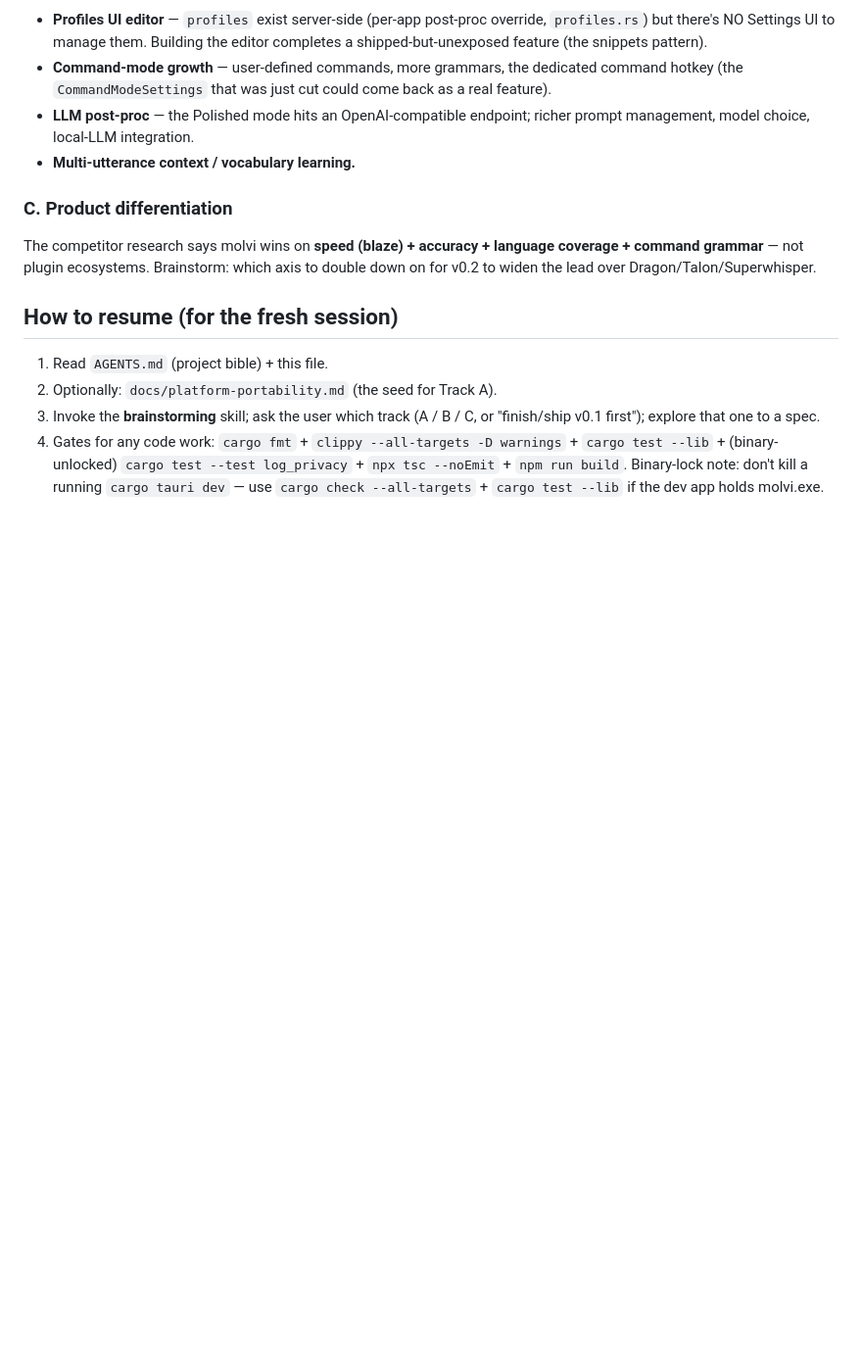
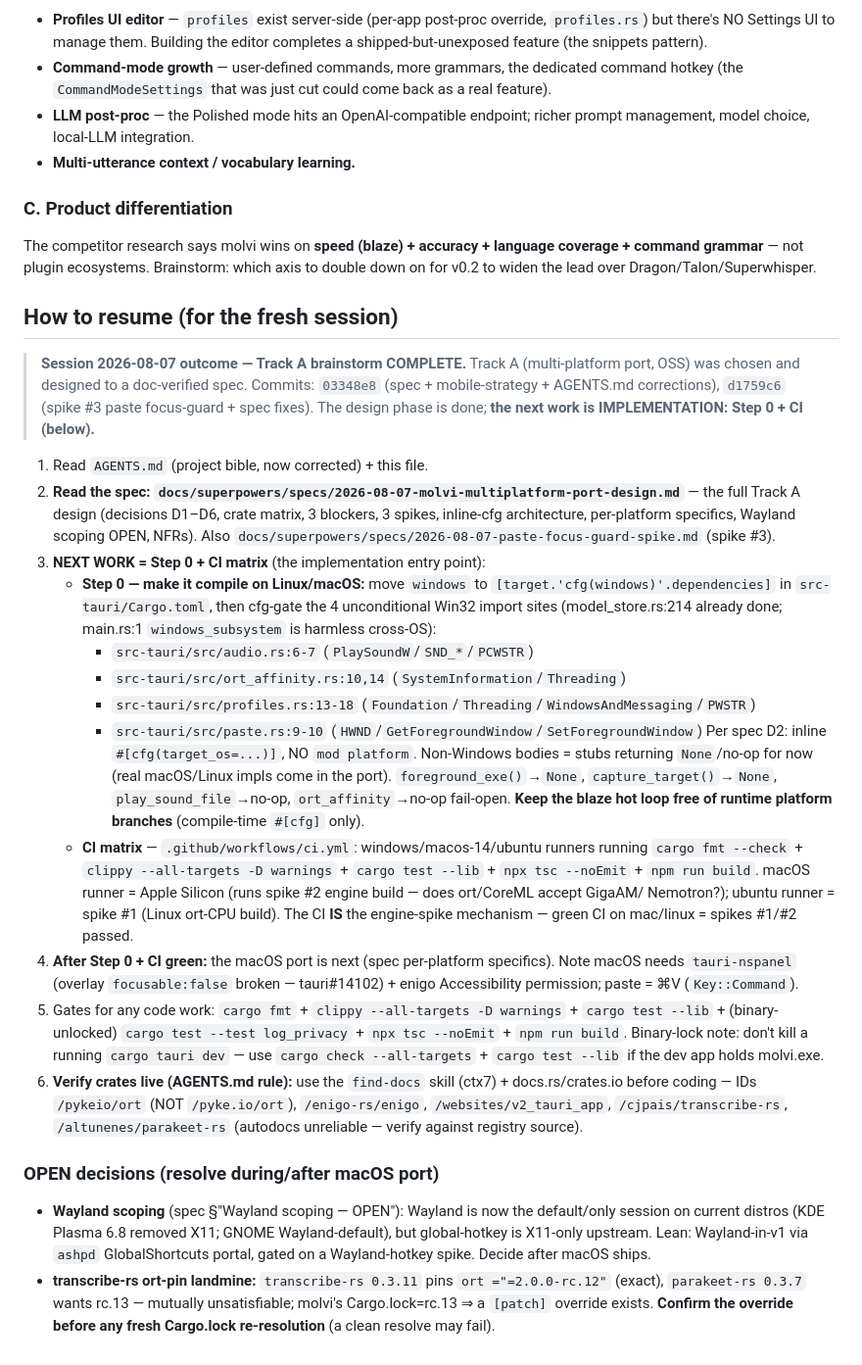
Before and after one commit to bumbaRasch/molvi, a Markdown page: docs/next-session-handoff.md, the part around the change. Shown at 98% size. Drawn GitHub-style; blank space fills up the shorter version.

Commit message:
docs: update handoff — Track A design done; next = Step 0 (cfg-gate 4 files) + CI matrix

```diff
--- a/docs/next-session-handoff.md
+++ b/docs/next-session-handoff.md
@@ -104,12 +104,57 @@ double down on for v0.2 to widen the lead over Dragon/Talon/Superwhisper.
 
 ## How to resume (for the fresh session)
 
-1. Read `AGENTS.md` (project bible) + this file.
-2. Optionally: `docs/platform-portability.md` (the seed for Track A).
-3. Invoke the **brainstorming** skill; ask the user which track (A / B / C, or
-   "finish/ship v0.1 first"); explore that one to a spec.
-4. Gates for any code work: `cargo fmt` + `clippy --all-targets -D warnings` +
+> **Session 2026-08-07 outcome — Track A brainstorm COMPLETE.** Track A
+> (multi-platform port, OSS) was chosen and designed to a doc-verified spec.
+> Commits: `03348e8` (spec + mobile-strategy + AGENTS.md corrections),
+> `d1759c6` (spike #3 paste focus-guard + spec fixes). The design phase is done;
+> **the next work is IMPLEMENTATION: Step 0 + CI (below).**
+
+1. Read `AGENTS.md` (project bible, now corrected) + this file.
+2. **Read the spec: `docs/superpowers/specs/2026-08-07-molvi-multiplatform-port-design.md`**
+   — the full Track A design (decisions D1–D6, crate matrix, 3 blockers, 3 spikes,
+   inline-cfg architecture, per-platform specifics, Wayland scoping OPEN, NFRs).
+   Also `docs/superpowers/specs/2026-08-07-paste-focus-guard-spike.md` (spike #3).
+3. **NEXT WORK = Step 0 + CI matrix** (the implementation entry point):
+   - **Step 0 — make it compile on Linux/macOS:** move `windows` to
+     `[target.'cfg(windows)'.dependencies]` in `src-tauri/Cargo.toml`, then
+     cfg-gate the 4 unconditional Win32 import sites (model_store.rs:214 already
+     done; main.rs:1 `windows_subsystem` is harmless cross-OS):
+     - `src-tauri/src/audio.rs:6-7` (`PlaySoundW`/`SND_*`/`PCWSTR`)
+     - `src-tauri/src/ort_affinity.rs:10,14` (`SystemInformation`/`Threading`)
+     - `src-tauri/src/profiles.rs:13-18` (`Foundation`/`Threading`/`WindowsAndMessaging`/`PWSTR`)
+     - `src-tauri/src/paste.rs:9-10` (`HWND`/`GetForegroundWindow`/`SetForegroundWindow`)
+     Per spec D2: inline `#[cfg(target_os=...)]`, NO `mod platform`. Non-Windows
+     bodies = stubs returning `None`/no-op for now (real macOS/Linux impls come
+     in the port). `foreground_exe()`→`None`, `capture_target()`→`None`,
+     `play_sound_file`→no-op, `ort_affinity`→no-op fail-open. **Keep the blaze
+     hot loop free of runtime platform branches** (compile-time `#[cfg]` only).
+   - **CI matrix** — `.github/workflows/ci.yml`: windows/macos-14/ubuntu runners
+     running `cargo fmt --check` + `clippy --all-targets -D warnings` +
+     `cargo test --lib` + `npx tsc --noEmit` + `npm run build`. macOS runner =
+     Apple Silicon (runs spike #2 engine build — does ort/CoreML accept GigaAM/
+     Nemotron?); ubuntu runner = spike #1 (Linux ort-CPU build). The CI **IS**
+     the engine-spike mechanism — green CI on mac/linux = spikes #1/#2 passed.
+4. **After Step 0 + CI green:** the macOS port is next (spec per-platform
+   specifics). Note macOS needs `tauri-nspanel` (overlay `focusable:false` broken
+   — tauri#14102) + enigo Accessibility permission; paste = ⌘V (`Key::Command`).
+5. Gates for any code work: `cargo fmt` + `clippy --all-targets -D warnings` +
    `cargo test --lib` + (binary-unlocked) `cargo test --test log_privacy` +
    `npx tsc --noEmit` + `npm run build`. Binary-lock note: don't kill a running
    `cargo tauri dev` — use `cargo check --all-targets` + `cargo test --lib` if
    the dev app holds molvi.exe.
+6. **Verify crates live (AGENTS.md rule):** use the `find-docs` skill (ctx7) +
+   docs.rs/crates.io before coding — IDs `/pykeio/ort` (NOT `/pyke.io/ort`),
+   `/enigo-rs/enigo`, `/websites/v2_tauri_app`, `/cjpais/transcribe-rs`,
+   `/altunenes/parakeet-rs` (autodocs unreliable — verify against registry source).
+
+### OPEN decisions (resolve during/after macOS port)
+- **Wayland scoping** (spec §"Wayland scoping — OPEN"): Wayland is now the
+  default/only session on current distros (KDE Plasma 6.8 removed X11; GNOME
+  Wayland-default), but global-hotkey is X11-only upstream. Lean: Wayland-in-v1
+  via `ashpd` GlobalShortcuts portal, gated on a Wayland-hotkey spike. Decide
+  after macOS ships.
+- **transcribe-rs ort-pin landmine:** `transcribe-rs 0.3.11` pins `ort ="=2.0.0-rc.12"`
+  (exact), `parakeet-rs 0.3.7` wants rc.13 — mutually unsatisfiable; molvi's
+  Cargo.lock=rc.13 ⇒ a `[patch]` override exists. **Confirm the override before
+  any fresh Cargo.lock re-resolution** (a clean resolve may fail).
```
